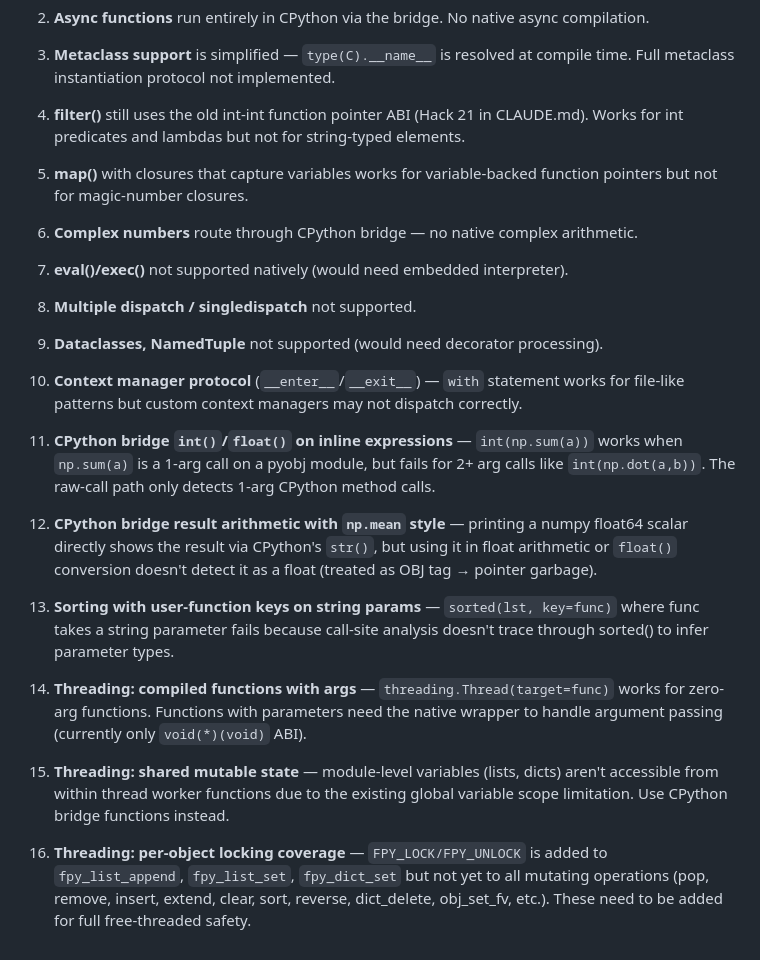
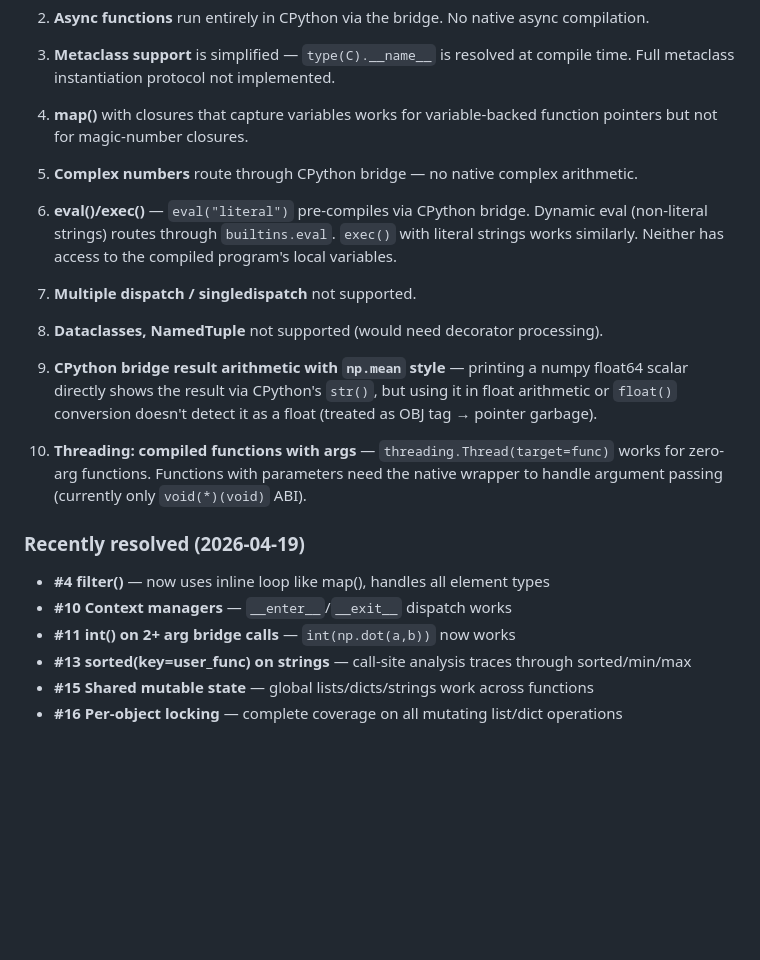
Before and after one commit to inhahe/fastpy, a Markdown page: UNIMPLEMENTED.md, the part around the change. Drawn GitHub-style; blank space fills up the shorter version.

Commit message:
Update UNIMPLEMENTED.md: mark 6 resolved limitations, reduce to 10 remaining
Co-Authored-By: Claude Opus 4.6 (1M context) <noreply@anthropic.com>

```diff
--- a/UNIMPLEMENTED.md
+++ b/UNIMPLEMENTED.md
@@ -90,50 +90,35 @@ These are patterns that work partially or through fallback paths:
 3. **Metaclass support** is simplified — `type(C).__name__` is resolved at
    compile time. Full metaclass instantiation protocol not implemented.
 
-4. **filter()** still uses the old int-int function pointer ABI (Hack 21
-   in CLAUDE.md). Works for int predicates and lambdas but not for
-   string-typed elements.
-
-5. **map()** with closures that capture variables works for variable-backed
+4. **map()** with closures that capture variables works for variable-backed
    function pointers but not for magic-number closures.
 
-6. **Complex numbers** route through CPython bridge — no native complex
+5. **Complex numbers** route through CPython bridge — no native complex
    arithmetic.
 
-7. **eval()/exec()** not supported natively (would need embedded interpreter).
+6. **eval()/exec()** — `eval("literal")` pre-compiles via CPython bridge.
+   Dynamic eval (non-literal strings) routes through `builtins.eval`.
+   `exec()` with literal strings works similarly. Neither has access to
+   the compiled program's local variables.
 
-8. **Multiple dispatch / singledispatch** not supported.
+7. **Multiple dispatch / singledispatch** not supported.
 
-9. **Dataclasses, NamedTuple** not supported (would need decorator processing).
+8. **Dataclasses, NamedTuple** not supported (would need decorator processing).
 
-10. **Context manager protocol** (`__enter__`/`__exit__`) — `with` statement
-    works for file-like patterns but custom context managers may not dispatch
-    correctly.
+9. **CPython bridge result arithmetic with `np.mean` style** — printing a
+   numpy float64 scalar directly shows the result via CPython's `str()`, but
+   using it in float arithmetic or `float()` conversion doesn't detect it
+   as a float (treated as OBJ tag → pointer garbage).
 
-11. **CPython bridge `int()`/`float()` on inline expressions** — `int(np.sum(a))`
-    works when `np.sum(a)` is a 1-arg call on a pyobj module, but fails for
-    2+ arg calls like `int(np.dot(a,b))`. The raw-call path only detects
-    1-arg CPython method calls.
-
-12. **CPython bridge result arithmetic with `np.mean` style** — printing a
-    numpy float64 scalar directly shows the result via CPython's `str()`, but
-    using it in float arithmetic or `float()` conversion doesn't detect it
-    as a float (treated as OBJ tag → pointer garbage).
-
-13. **Sorting with user-function keys on string params** — `sorted(lst, key=func)`
-    where func takes a string parameter fails because call-site analysis
-    doesn't trace through sorted() to infer parameter types.
-
-14. **Threading: compiled functions with args** — `threading.Thread(target=func)`
+10. **Threading: compiled functions with args** — `threading.Thread(target=func)`
     works for zero-arg functions. Functions with parameters need the native
     wrapper to handle argument passing (currently only `void(*)(void)` ABI).
 
-15. **Threading: shared mutable state** — module-level variables (lists, dicts)
-    aren't accessible from within thread worker functions due to the existing
-    global variable scope limitation. Use CPython bridge functions instead.
+### Recently resolved (2026-04-19)
 
-16. **Threading: per-object locking coverage** — `FPY_LOCK/FPY_UNLOCK` is
-    added to `fpy_list_append`, `fpy_list_set`, `fpy_dict_set` but not yet
-    to all mutating operations (pop, remove, insert, extend, clear, sort,
-    reverse, dict_delete, obj_set_fv, etc.). These need to be added for
-    full free-threaded safety.
+- **#4 filter()** — now uses inline loop like map(), handles all element types
+- **#10 Context managers** — `__enter__`/`__exit__` dispatch works
+- **#11 int() on 2+ arg bridge calls** — `int(np.dot(a,b))` now works
+- **#13 sorted(key=user_func) on strings** — call-site analysis traces through sorted/min/max
+- **#15 Shared mutable state** — global lists/dicts/strings work across functions
+- **#16 Per-object locking** — complete coverage on all mutating list/dict operations
```
